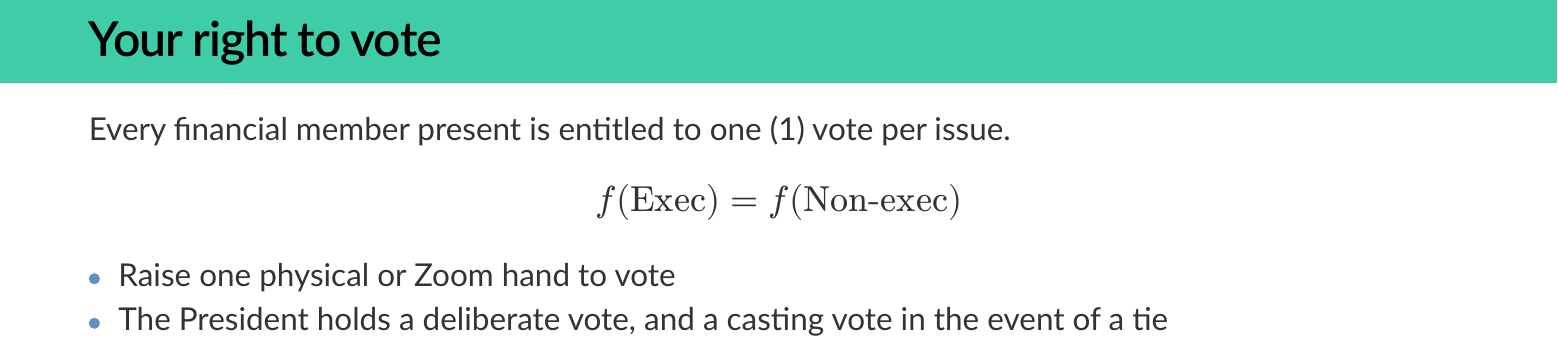
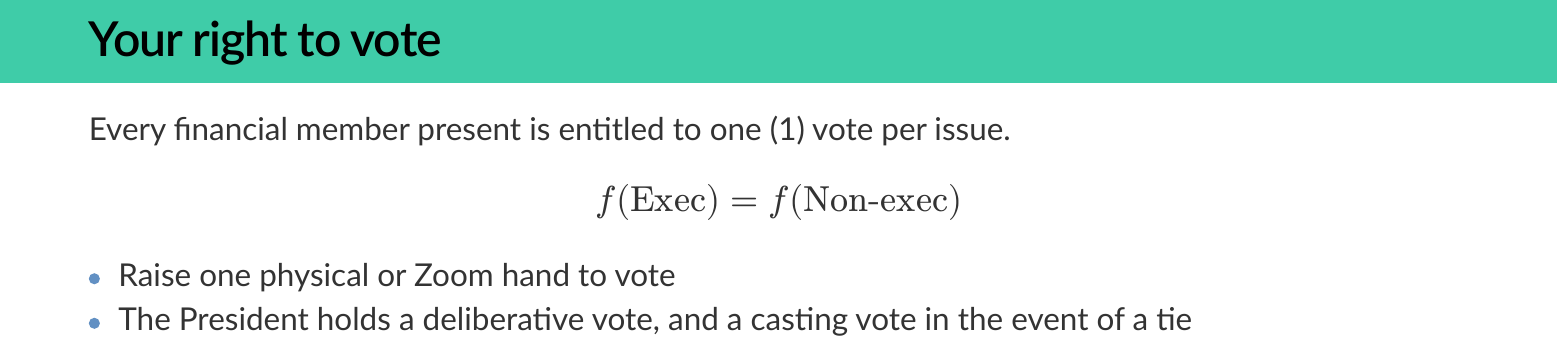
Before and after one commit to LUG-UoA/2026-agm-slides, a Typst document (main.typ): part of page 13 of 48, cut so that both start at the same text. The pictures show the PDF file main.pdf that the author committed with the source.

Commit message:
deliberative

```diff
--- a/main.typ
+++ b/main.typ
@@ -362,7 +362,7 @@ Every financial member present is entitled to one (1) vote per issue.
 $ f("Exec") = f("Non-exec") $
 
 - Raise one physical or Zoom hand to vote
-- The President holds a deliberate vote, and a casting vote in the event of a tie
+- The President holds a deliberative vote, and a casting vote in the event of a tie
 
 == Quorum and thresholds
 - *Quorum:* a minimum of five (5) Management Committee members. If no quorum is present thirty (30) minutes after the time appointed, the meeting stands adjourned for one (1) week.
```
Also changed, not shown: main.pdf.
